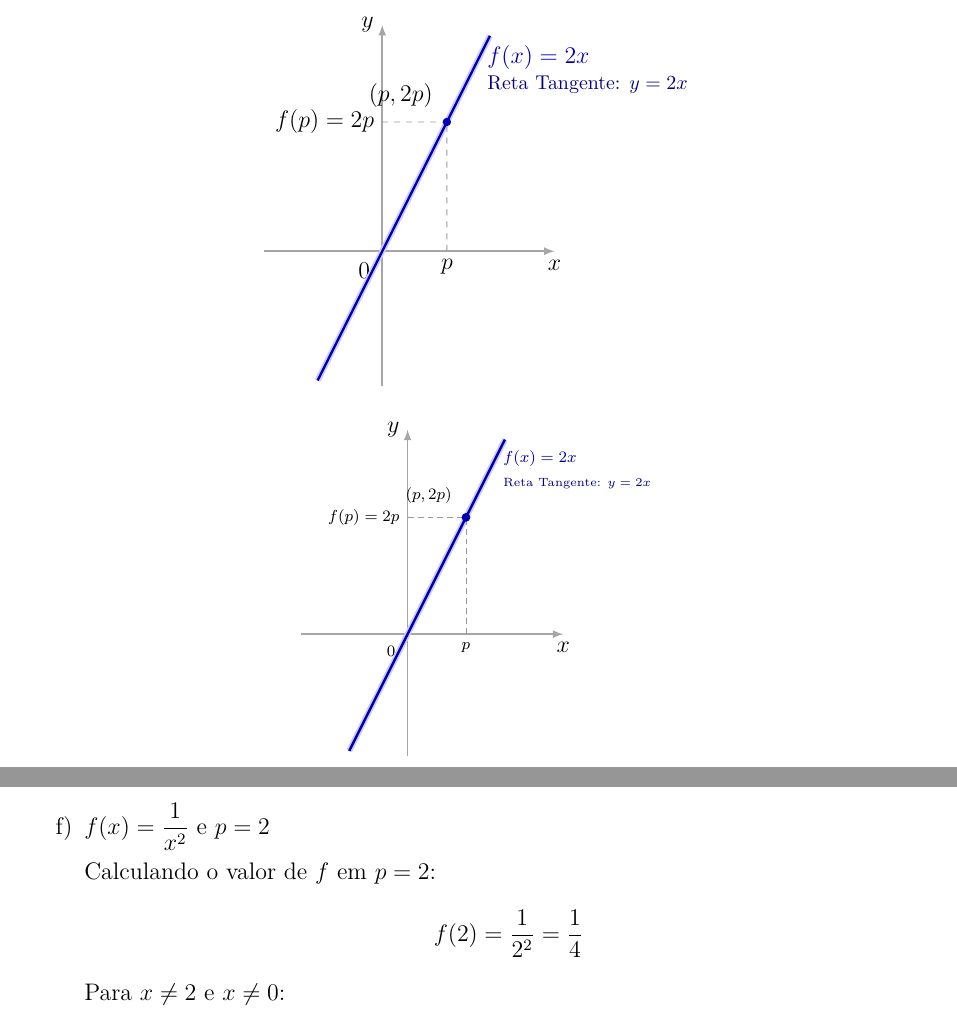
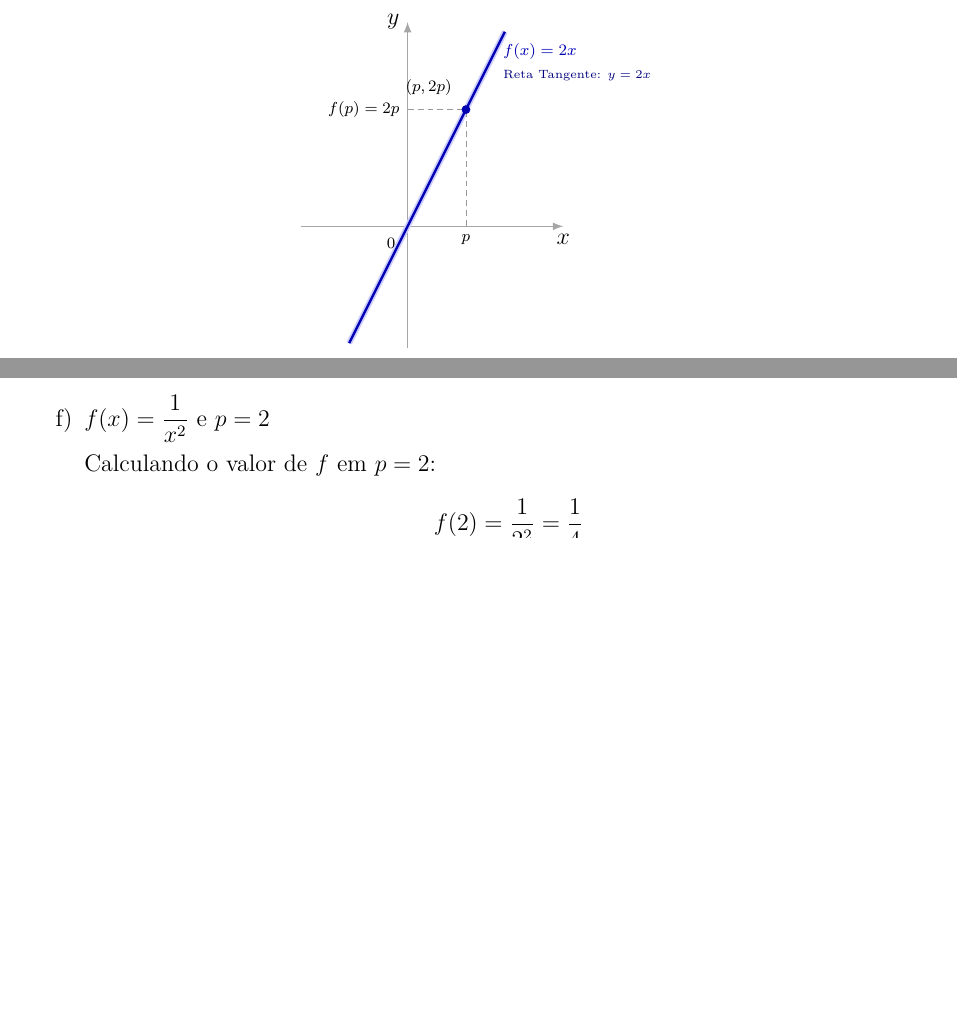
Before and after one commit to rogerioguicampos/calculo-exercicios-resolvidos, a LaTeX document (UmCursodeCalculoVol1_Guidorizzi/compilar_capitulo.tex, which reads UmCursodeCalculoVol1_Guidorizzi/cap_tex/07_cap.tex): two parts of pages 65 and 69 of 86 before the commit and two parts of pages 65 and 68 of 85 after it, joined at a grey line, cut at the place of the change, the shorter picture padded with empty space. Compiled offline with pdfLaTeX.

Commit message:
fix: remove duplicated graph exercise 2 section 7.2

```diff
--- a/UmCursodeCalculoVol1_Guidorizzi/cap_tex/07_cap.tex
+++ b/UmCursodeCalculoVol1_Guidorizzi/cap_tex/07_cap.tex
@@ -2188,27 +2188,6 @@ Passo 4: Discussão gráfica da reta tangente.
 A reta tangente obtida tem por equação $y = 2x$, que coincide exatamente com a própria função $f(x) = 2x$.
 
 Graficamente, isso expressa uma propriedade fundamental das funções afins: a melhor aproximação linear local para uma reta em qualquer um de seus pontos é a própria reta. Assim, em qualquer ponto $(p, 2p)$, a reta tangente é coincidente com o gráfico da função em toda a sua extensão.
-
-\begin{center}
-\begin{tikzpicture}[>=latex, scale=0.95]
-    \draw[->, thick, gray!70] (-2.2, 0) -- (3.2, 0) node[below, black] {$x$};
-    \draw[->, thick, gray!70] (0, -2.5) -- (0, 4.2) node[left, black] {$y$};
-    \node[below left=2pt] at (0, 0) {$0$};
-
-    \draw[line width=3pt, blue!20] (-1.2, -2.4) -- (2.0, 4.0);
-    \draw[line width=1.2pt, blue!70!black] (-1.2, -2.4) -- (2.0, 4.0);
-
-    \coordinate (P) at (1.2, 2.4);
-    \draw[dashed, gray!80] (1.2, 0) node[below, black] {$p$} -- (P);
-    \draw[dashed, gray!80] (0, 2.4) node[left, black] {$f(p) = 2p$} -- (P);
-
-    \fill[blue!70!black] (P) circle (2.2pt);
-    \node[above left=3pt] at (P) {$(p, 2p)$};
-
-    \node[right, blue!70!black] at (1.8, 3.6) {$f(x) = 2x$};
-    \node[right, blue!50!black] at (1.8, 3.1) {\footnotesize Reta Tangente: $y = 2x$};
-\end{tikzpicture}
-\end{center}
 
 \begin{center}
 \begin{tikzpicture}
```
Also changed, not shown: UmCursodeCalculoVol1_Guidorizzi/pdfs/07_cap_enunciados_resolucoes.pdf.
